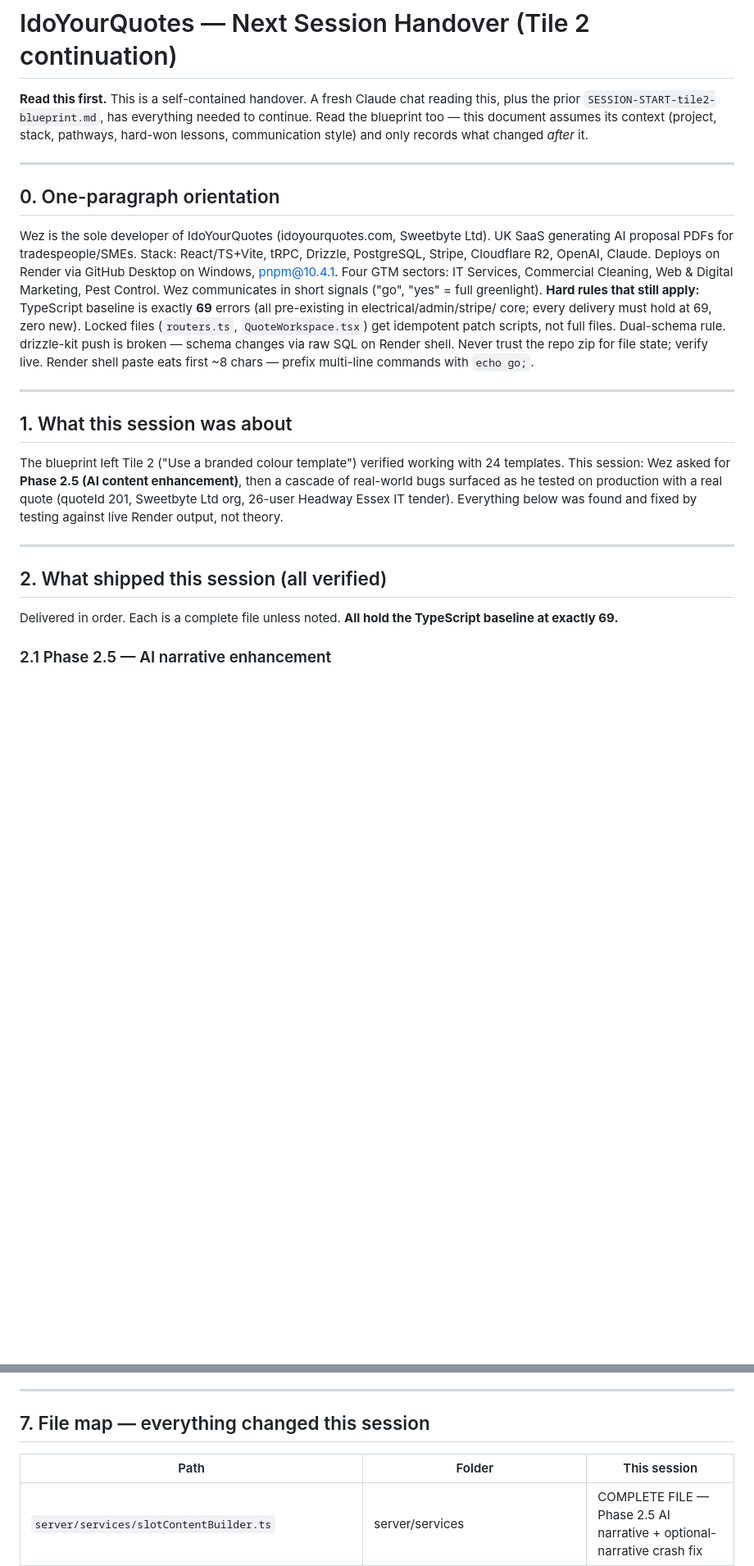
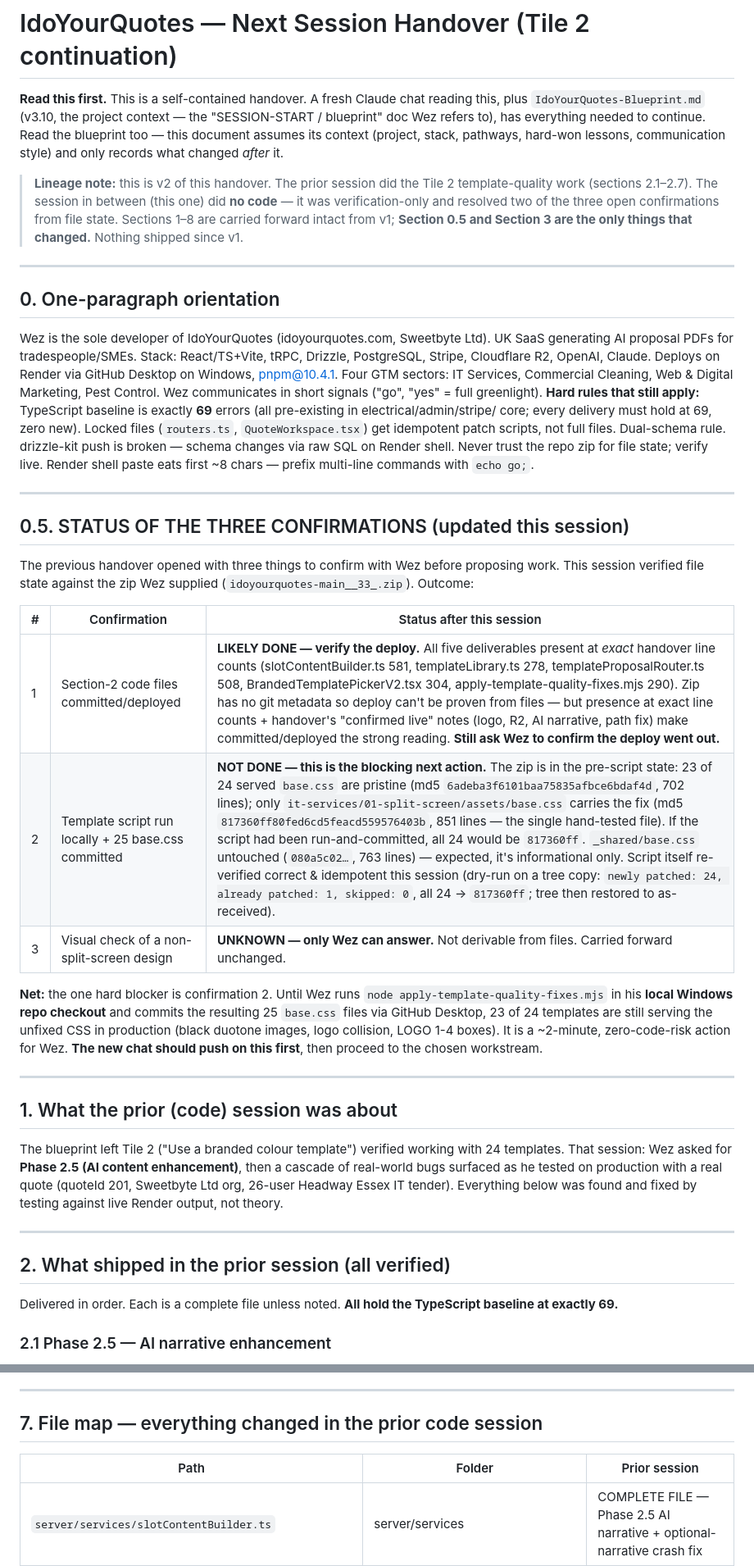
Before and after one commit to H6gvbhYujnhwP/idoyourquotes, a Markdown page: NEXT-SESSION-PROMPT.md, 2 parts joined by grey strips. Shown at 82% size. Rendered like a GitHub page; blank space fills up the shorter version.

```diff
--- a/NEXT-SESSION-PROMPT.md
+++ b/NEXT-SESSION-PROMPT.md
@@ -1,10 +1,18 @@
 # IdoYourQuotes — Next Session Handover (Tile 2 continuation)
 
 **Read this first.** This is a self-contained handover. A fresh Claude chat
-reading this, plus the prior `SESSION-START-tile2-blueprint.md`, has
+reading this, plus `IdoYourQuotes-Blueprint.md` (v3.10, the project
+context — the "SESSION-START / blueprint" doc Wez refers to), has
 everything needed to continue. Read the blueprint too — this document
 assumes its context (project, stack, pathways, hard-won lessons,
 communication style) and only records what changed *after* it.
+
+> **Lineage note:** this is v2 of this handover. The prior session did
+> the Tile 2 template-quality work (sections 2.1–2.7). The session in
+> between (this one) did **no code** — it was verification-only and
+> resolved two of the three open confirmations from file state.
+> Sections 1–8 are carried forward intact from v1; **Section 0.5 and
+> Section 3 are the only things that changed.** Nothing shipped since v1.
 
 ---
 
@@ -27,10 +35,32 @@ multi-line commands with `echo go;`.
 
 ---
 
-## 1. What this session was about
+## 0.5. STATUS OF THE THREE CONFIRMATIONS (updated this session)
+
+The previous handover opened with three things to confirm with Wez
+before proposing work. This session verified file state against the
+zip Wez supplied (`idoyourquotes-main__33_.zip`). Outcome:
+
+| # | Confirmation | Status after this session |
+|---|---|---|
+| 1 | Section-2 code files committed/deployed | **LIKELY DONE — verify the deploy.** All five deliverables present at *exact* handover line counts (slotContentBuilder.ts 581, templateLibrary.ts 278, templateProposalRouter.ts 508, BrandedTemplatePickerV2.tsx 304, apply-template-quality-fixes.mjs 290). Zip has no git metadata so deploy can't be proven from files — but presence at exact line counts + handover's "confirmed live" notes (logo, R2, AI narrative, path fix) make committed/deployed the strong reading. **Still ask Wez to confirm the deploy went out.** |
+| 2 | Template script run locally + 25 base.css committed | **NOT DONE — this is the blocking next action.** The zip is in the pre-script state: 23 of 24 served `base.css` are pristine (md5 `6adeba3f6101baa75835afbce6bdaf4d`, 702 lines); only `it-services/01-split-screen/assets/base.css` carries the fix (md5 `817360ff80fed6cd5feacd559576403b`, 851 lines — the single hand-tested file). If the script had been run-and-committed, all 24 would be `817360ff`. `_shared/base.css` untouched (`080a5c02…`, 763 lines) — expected, it's informational only. Script itself re-verified correct & idempotent this session (dry-run on a tree copy: `newly patched: 24, already patched: 1, skipped: 0`, all 24 → `817360ff`; tree then restored to as-received). |
+| 3 | Visual check of a non-split-screen design | **UNKNOWN — only Wez can answer.** Not derivable from files. Carried forward unchanged. |
+
+**Net:** the one hard blocker is confirmation 2. Until Wez runs
+`node apply-template-quality-fixes.mjs` in his **local Windows repo
+checkout** and commits the resulting 25 `base.css` files via GitHub
+Desktop, 23 of 24 templates are still serving the unfixed CSS in
+production (black duotone images, logo collision, LOGO 1-4 boxes). It
+is a ~2-minute, zero-code-risk action for Wez. **The new chat should
+push on this first**, then proceed to the chosen workstream.
+
+---
+
+## 1. What the prior (code) session was about
 
 The blueprint left Tile 2 ("Use a branded colour template") verified
-working with 24 templates. This session: Wez asked for **Phase 2.5 (AI
+working with 24 templates. That session: Wez asked for **Phase 2.5 (AI
 content enhancement)**, then a cascade of real-world bugs surfaced as he
 tested on production with a real quote (quoteId 201, Sweetbyte Ltd org,
 26-user Headway Essex IT tender). Everything below was found and fixed
@@ -38,7 +68,7 @@ by testing against live Render output, not theory.
 
 ---
 
-## 2. What shipped this session (all verified)
+## 2. What shipped in the prior session (all verified)
 
 Delivered in order. Each is a complete file unless noted. **All hold the
 TypeScript baseline at exactly 69.**
@@ -269,9 +307,9 @@ In rough priority:
 
 ---
 
-## 7. File map — everything changed this session
+## 7. File map — everything changed in the prior code session
 
-| Path | Folder | This session |
+| Path | Folder | Prior session |
 |------|--------|--------------|
 | `server/services/slotContentBuilder.ts` | server/services | COMPLETE FILE — Phase 2.5 AI narrative + optional-narrative crash fix |
 | `server/services/templateLibrary.ts` | server/services | COMPLETE FILE — multi-candidate `getLibraryRoot()` |
```
Also changed, not shown: other parts of NEXT-SESSION-PROMPT.md (+56 -37 lines).
